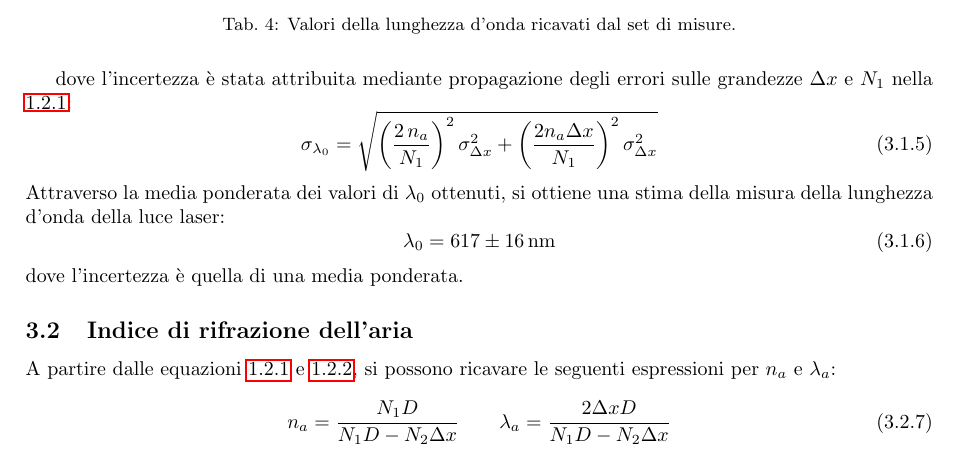
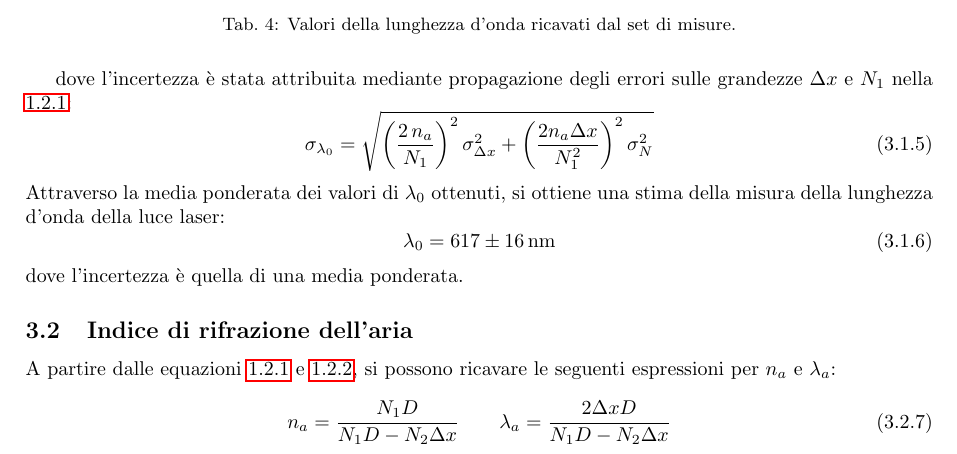
Before and after one commit to LeonardoCerasi/oefm, a LaTeX document (4/GI1--michelson.tex): part of page 4 of 7, cut so that both start at the same text. Compiled offline with pdfLaTeX.

Commit message:
Michelson - Corrected equation

```diff
--- a/4/GI1--michelson.tex
+++ b/4/GI1--michelson.tex
@@ -265,7 +265,7 @@ A partire dai dati in Tab. \ref{lambda} e approssimando l'indice di rifrazione d
 dove l'incertezza è stata attribuita mediante propagazione degli errori sulle grandezze $\Delta x$ e $N_1$ nella \ref{lambda_laser}:
 \begin{equation}
 \label{err-lambda}
-\sigma_{\lambda_0} = \sqrt{ \left( \frac{2 \, n_a}{N_1}\right)^2 \sigma^2_{\Delta x} +  \left(\frac{2 n_a \Delta x}{N_1} \right)^2 \sigma^2_{\Delta x} }
+\sigma_{\lambda_0} = \sqrt{ \left( \frac{2 \, n_a}{N_1}\right)^2 \sigma^2_{\Delta x} +  \left(\frac{2 n_a \Delta x}{N_1^2} \right)^2 \sigma^2_{N} }
 \end{equation}
 Attraverso la media ponderata dei valori di $\lambda_0$ ottenuti, si ottiene una stima della misura della lunghezza d'onda della luce laser:
 \begin{equation}
```
Also changed, not shown: 4/GI1--michelson.pdf.
